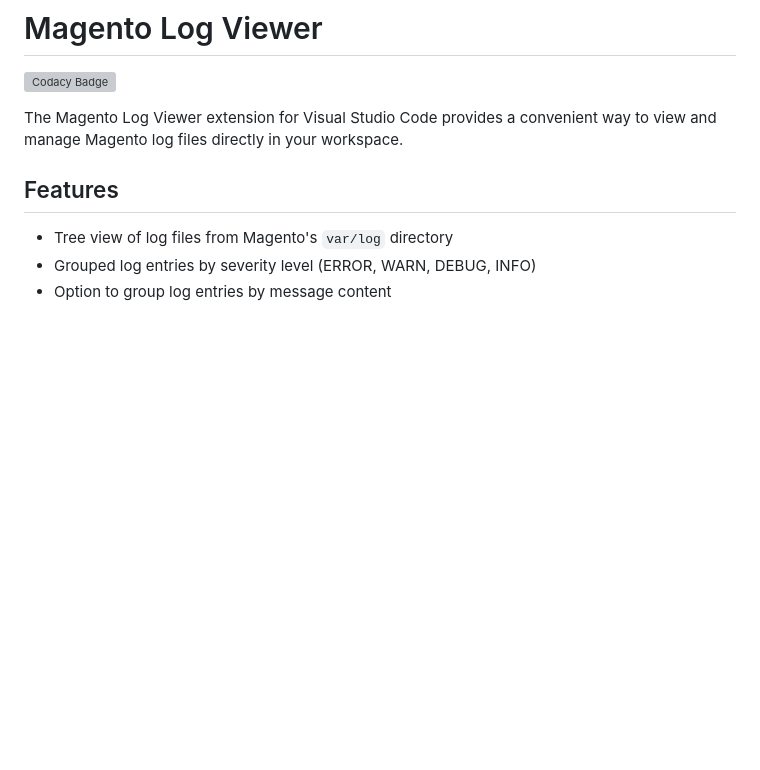
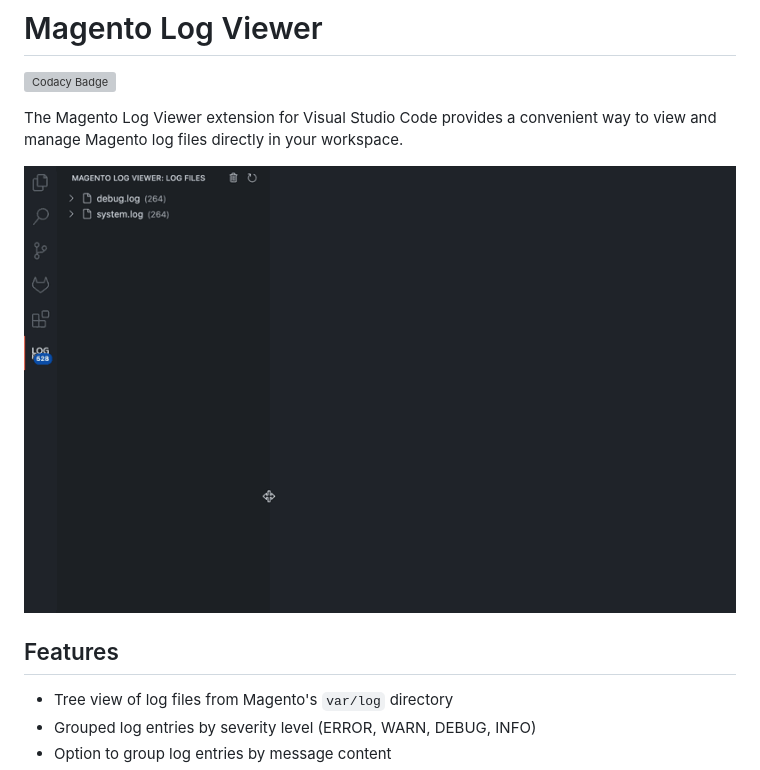
Before and after one commit to OpenForgeProject/vscode-ext-magento-log-viewer, a Markdown page: README.md, the part around the change. GitHub-like rendering; pictures changed too: resources/logVideo.gif (added); blank space fills up the shorter version; grey boxes are pictures that could not be loaded.

Commit message:
docs: add video to README for Magento Log Viewer extension

```diff
--- a/README.md
+++ b/README.md
@@ -3,6 +3,8 @@
 [![Codacy Badge](https://app.codacy.com/project/badge/Grade/04d20d74a4bb4f7fb144d320f7008edb)](https://app.codacy.com/gh/OpenForgeProject/vscode-ext-magento-log-viewer/dashboard?utm_source=gh&utm_medium=referral&utm_content=&utm_campaign=Badge_grade)
 
 The Magento Log Viewer extension for Visual Studio Code provides a convenient way to view and manage Magento log files directly in your workspace.
+
+![Magento Log Viewer Screenshot](resources/logVideo.gif)
 
 ## Features
 
```
Also changed, not shown: resources/screenshot.png (deleted).
